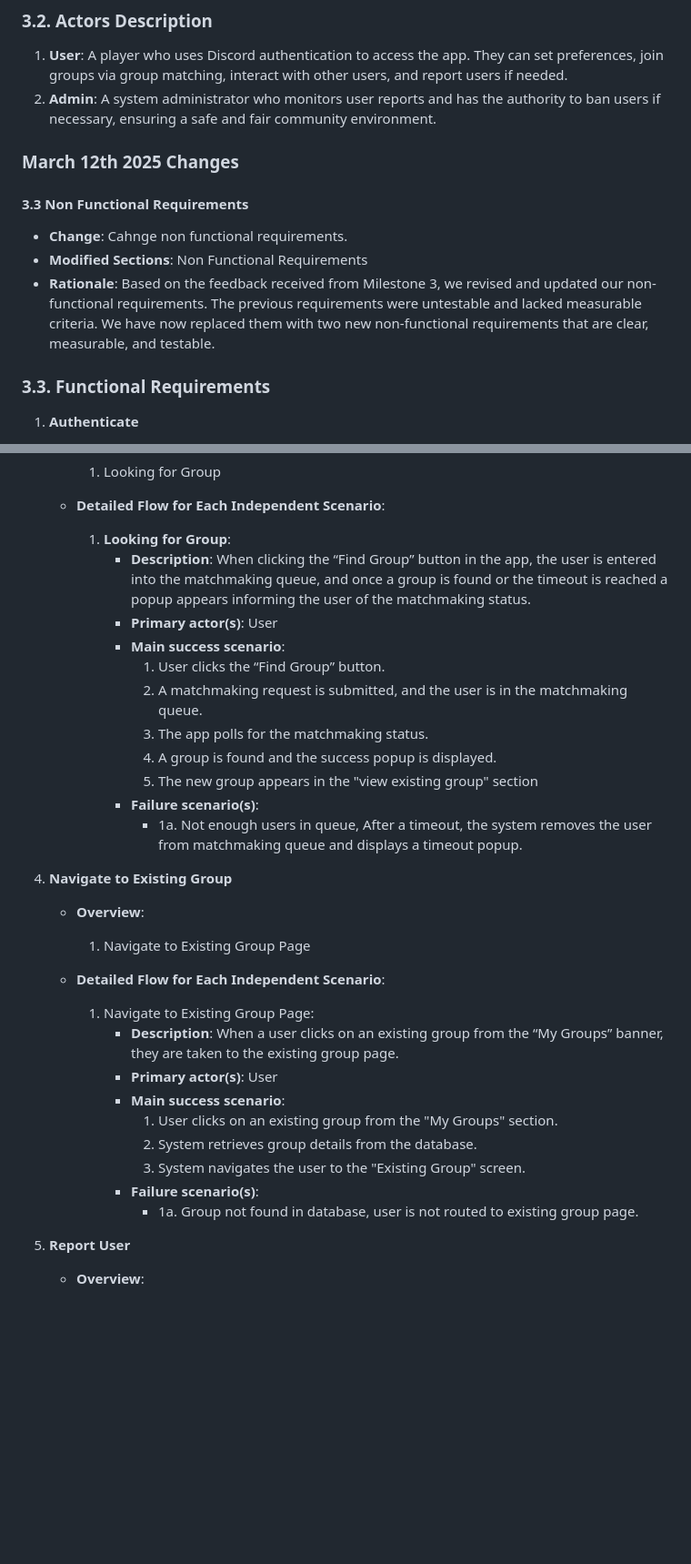
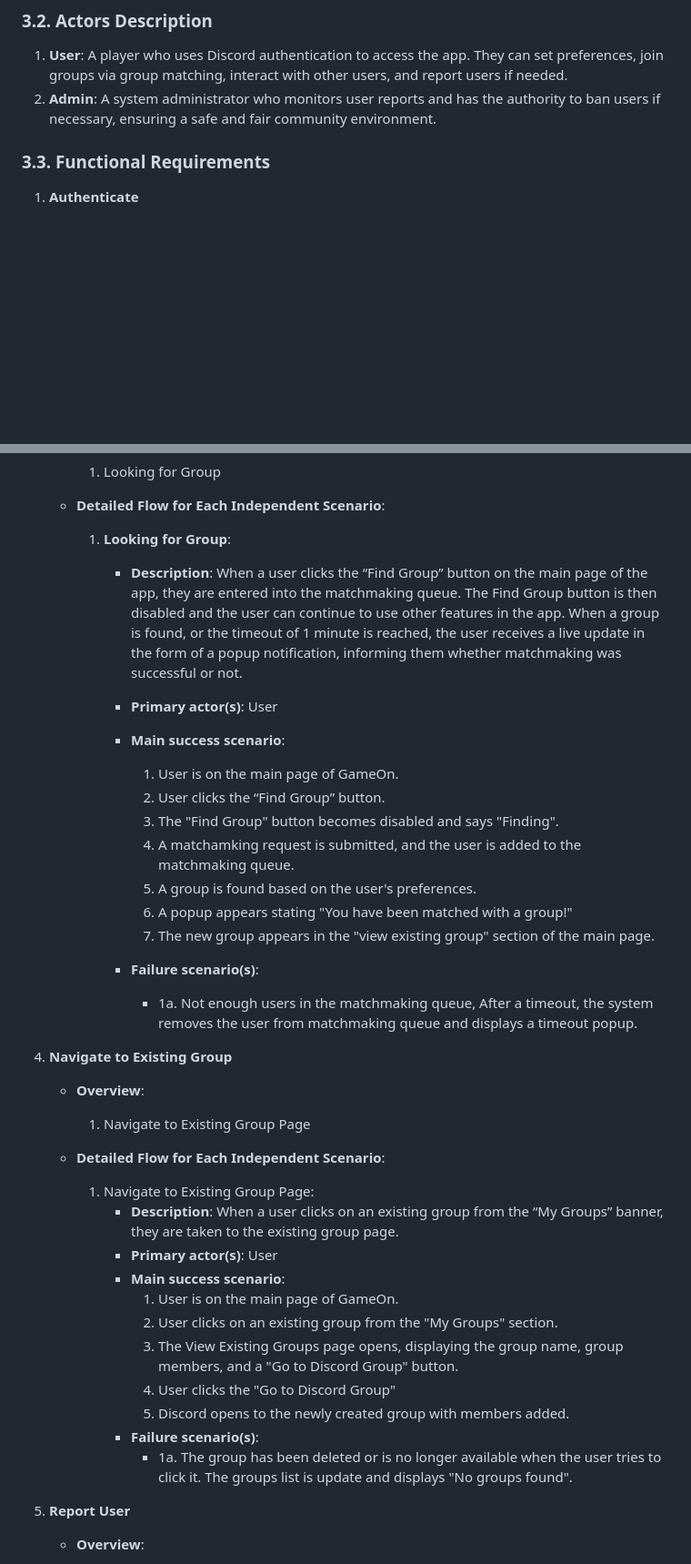
Before and after one commit to SanHalacoglu/GameOn, a Markdown page: documentation/M5_Requirements_and_Design.md, 2 parts joined by grey strips. Shown at 91% size. Rendered like a GitHub page; blank space fills up the shorter version.

Commit message:
Update use cases in requirements doc.

```diff
--- a/documentation/M5_Requirements_and_Design.md
+++ b/documentation/M5_Requirements_and_Design.md
@@ -134,14 +153,6 @@
 ### **3.2. Actors Description**
 1. **User**: A player who uses Discord authentication to access the app. They can set preferences, join groups via group matching, interact with other users, and report users if needed.
 2. **Admin**: A system administrator who monitors user reports and has the authority to ban users if necessary, ensuring a safe and fair community environment.
-
-### March 12th 2025 Changes
-
-#### 3.3 Non Functional Requirements
-- **Change**: Cahnge non functional requirements.
-- **Modified Sections**: Non Functional Requirements
-- **Rationale**: Based on the feedback received from Milestone 3, we revised and updated our non-functional requirements. The previous requirements were untestable and lacked measurable criteria. We have now replaced them with two new non-functional requirements that are clear, measurable, and testable.
-
 
 ### **3.3. Functional Requirements**
 <a name="fr1"></a>
@@ -214,17 +225,19 @@
 
     - **Detailed Flow for Each Independent Scenario**:
         1. **Looking for Group**:
-            - **Description**: When clicking the “Find Group” button in the app, the user is entered into the matchmaking queue, and once a group is found or the timeout is reached a popup appears informing the user of the matchmaking status.
+            - **Description**: When a user clicks the “Find Group” button on the main page of the app, they are entered into the matchmaking queue. The Find Group button is then disabled and the user can continue to use other features in the app. When a group is found, or the timeout of 1 minute is reached, the user receives a live update in the form of a popup notification, informing them whether matchmaking was successful or not.
+
             - **Primary actor(s)**: User
             - **Main success scenario**:
-                1. User clicks the “Find Group” button.
-                2. A matchmaking request is submitted, and the user is in the matchmaking queue.
-                3. The app polls for the matchmaking status.
-                4. A group is found and the success popup is displayed.
-                5. The new group appears in the "view existing group" section
+                1. User is on the main page of GameOn.
+                2. User clicks the “Find Group” button.
+                3. The "Find Group" button becomes disabled and says "Finding".
+                4. A matchamking request is submitted, and the user is added to the matchmaking queue.
+                5. A group is found based on the user's preferences.
+                6. A popup appears stating "You have been matched with a group!"
+                7. The new group appears in the "view existing group" section of the main page.
             - **Failure scenario(s)**:
-                - 1a. Not enough users in queue, After a timeout, the system removes the user from matchmaking queue and displays a timeout popup.
-
+                - 1a. Not enough users in the matchmaking queue, After a timeout, the system removes the user from matchmaking queue and displays a timeout popup.
 
 <a name="fr4"></a>
 
@@ -237,11 +250,13 @@
             - **Description**: When a user clicks on an existing group from the “My Groups” banner, they are taken to the existing group page.
             - **Primary actor(s)**: User
             - **Main success scenario**:
-                1. User clicks on an existing group from the "My Groups" section.
-                2. System retrieves group details from the database.
-                3. System navigates the user to the "Existing Group" screen.
+                1. User is on the main page of GameOn.
+                2. User clicks on an existing group from the "My Groups" section.
+                3. The View Existing Groups page opens, displaying the group name, group members, and a "Go to Discord Group" button.
+                4. User clicks the "Go to Discord Group"
+                5. Discord opens to the newly created group with members added.
             - **Failure scenario(s)**:
-                - 1a. Group not found in database, user is not routed to existing group page.
+                - 1a. The group has been deleted or is no longer available when the user tries to click it. The groups list is update and displays "No groups found".
 
 <a name="fr5"></a>
 
```
Also changed, not shown: other parts of documentation/M5_Requirements_and_Design.md (+19 -0 lines).
